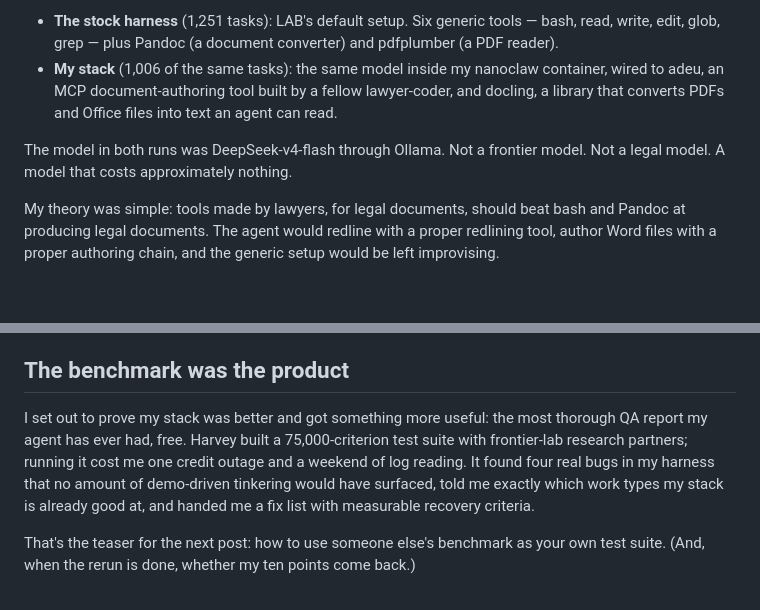
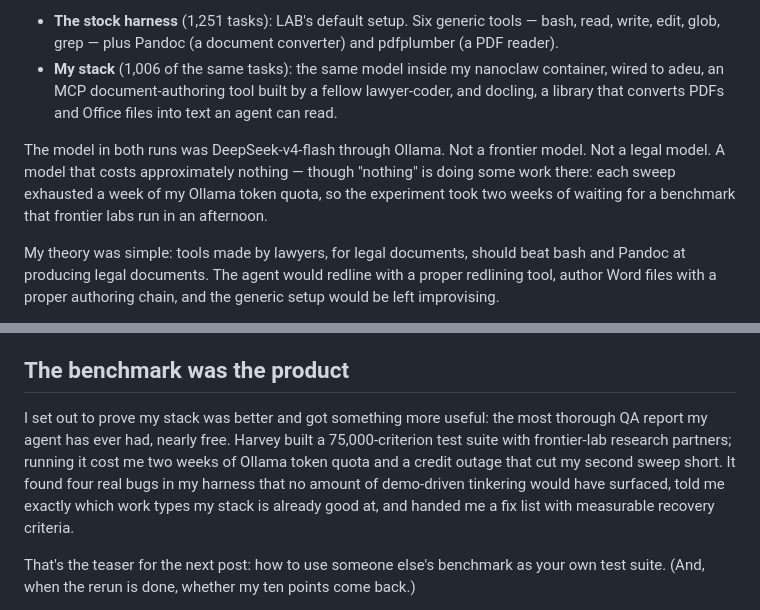
Before and after one commit to houfu/blog-alt-counsel, a Markdown page: posts/deepseek-v4-vs-harvey/my-agent-worked-around-the-tools-i-gave-it.md, 2 parts joined by grey strips. Drawn GitHub-style; blank space fills up the shorter version.

Commit message:
Ground investigation cost in real constraint: two weeks of Ollama token quota
Co-Authored-By: Claude Opus 4.8 (1M context) <noreply@anthropic.com>

```diff
--- a/posts/deepseek-v4-vs-harvey/my-agent-worked-around-the-tools-i-gave-it.md
+++ b/posts/deepseek-v4-vs-harvey/my-agent-worked-around-the-tools-i-gave-it.md
@@ -24,7 +24,7 @@ I ran the same model through it twice:
 - **The stock harness** (1,251 tasks): LAB's default setup. Six generic tools — bash, read, write, edit, glob, grep — plus Pandoc (a document converter) and pdfplumber (a PDF reader).
 - **My stack** (1,006 of the same tasks): the same model inside my nanoclaw container, wired to adeu, an MCP document-authoring tool built by a fellow lawyer-coder, and docling, a library that converts PDFs and Office files into text an agent can read.
 
-The model in both runs was DeepSeek-v4-flash through Ollama. Not a frontier model. Not a legal model. A model that costs approximately nothing.
+The model in both runs was DeepSeek-v4-flash through Ollama. Not a frontier model. Not a legal model. A model that costs approximately nothing — though "nothing" is doing some work there: each sweep exhausted a week of my Ollama token quota, so the experiment took two weeks of waiting for a benchmark that frontier labs run in an afternoon.
 
 My theory was simple: tools made by lawyers, for legal documents, should beat bash and Pandoc at producing legal documents. The agent would redline with a proper redlining tool, author Word files with a proper authoring chain, and the generic setup would be left improvising.
 
@@ -90,7 +90,7 @@ I once wrote that legal open source is a federation of solo-author archipelagos
 
 ## The benchmark was the product
 
-I set out to prove my stack was better and got something more useful: the most thorough QA report my agent has ever had, free. Harvey built a 75,000-criterion test suite with frontier-lab research partners; running it cost me one credit outage and a weekend of log reading. It found four real bugs in my harness that no amount of demo-driven tinkering would have surfaced, told me exactly which work types my stack is already good at, and handed me a fix list with measurable recovery criteria.
+I set out to prove my stack was better and got something more useful: the most thorough QA report my agent has ever had, nearly free. Harvey built a 75,000-criterion test suite with frontier-lab research partners; running it cost me two weeks of Ollama token quota and a credit outage that cut my second sweep short. It found four real bugs in my harness that no amount of demo-driven tinkering would have surfaced, told me exactly which work types my stack is already good at, and handed me a fix list with measurable recovery criteria.
 
 That's the teaser for the next post: how to use someone else's benchmark as your own test suite. (And, when the rerun is done, whether my ten points come back.)
 
```
